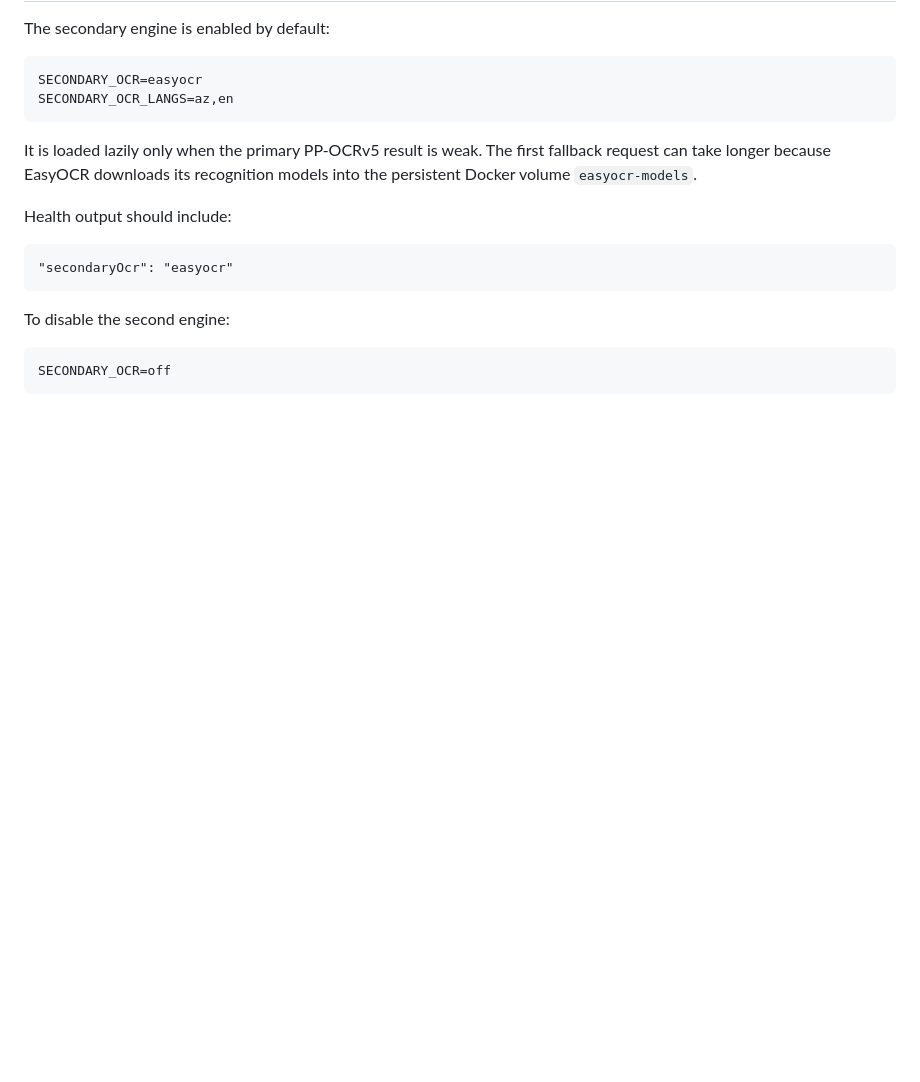
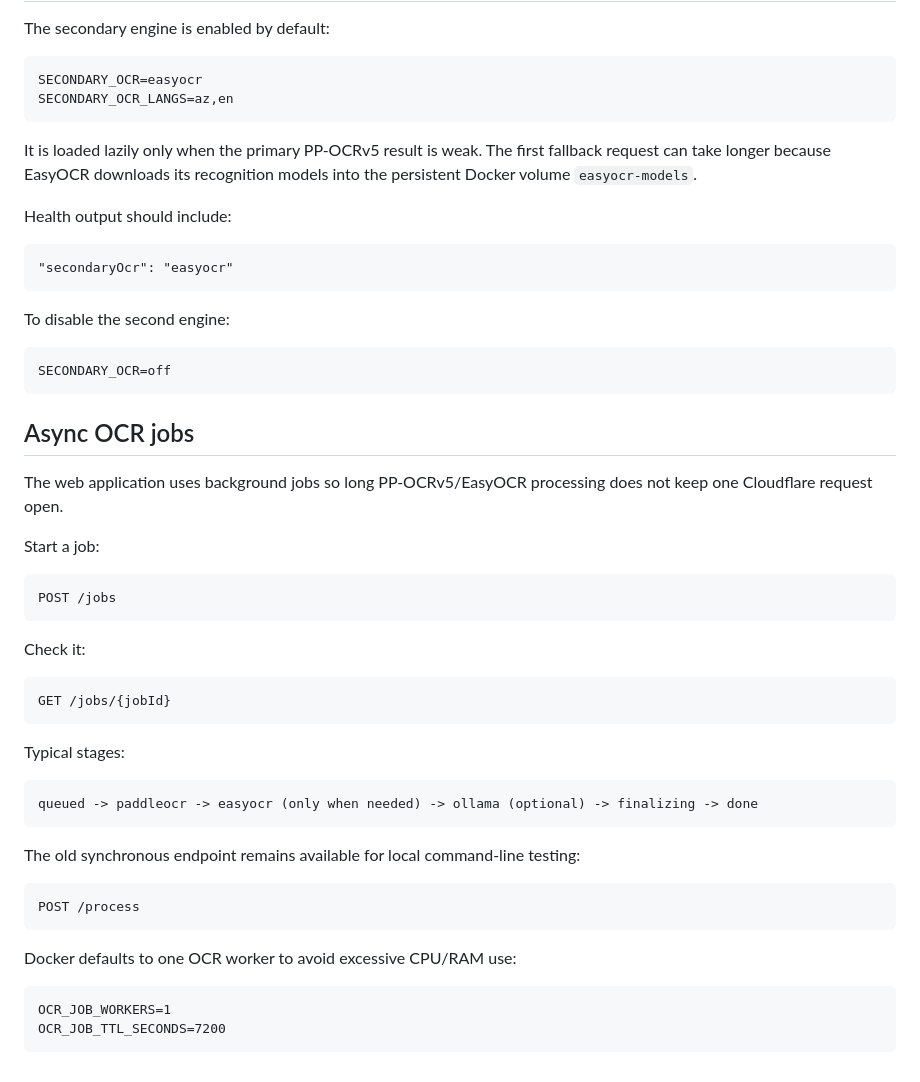
Before and after one commit to Anar044/anarsystem, a Markdown page: services/local-document-ai/README.md, the part around the change. GitHub-like rendering; blank space fills up the shorter version.

Commit message:
Document asynchronous Local AI job workflow

```diff
--- a/services/local-document-ai/README.md
+++ b/services/local-document-ai/README.md
@@ -151,3 +151,29 @@ Health output should include:
 To disable the second engine:
 
     SECONDARY_OCR=off
+
+
+## Async OCR jobs
+
+The web application uses background jobs so long PP-OCRv5/EasyOCR processing does not keep one Cloudflare request open.
+
+Start a job:
+
+    POST /jobs
+
+Check it:
+
+    GET /jobs/{jobId}
+
+Typical stages:
+
+    queued -> paddleocr -> easyocr (only when needed) -> ollama (optional) -> finalizing -> done
+
+The old synchronous endpoint remains available for local command-line testing:
+
+    POST /process
+
+Docker defaults to one OCR worker to avoid excessive CPU/RAM use:
+
+    OCR_JOB_WORKERS=1
+    OCR_JOB_TTL_SECONDS=7200
```
